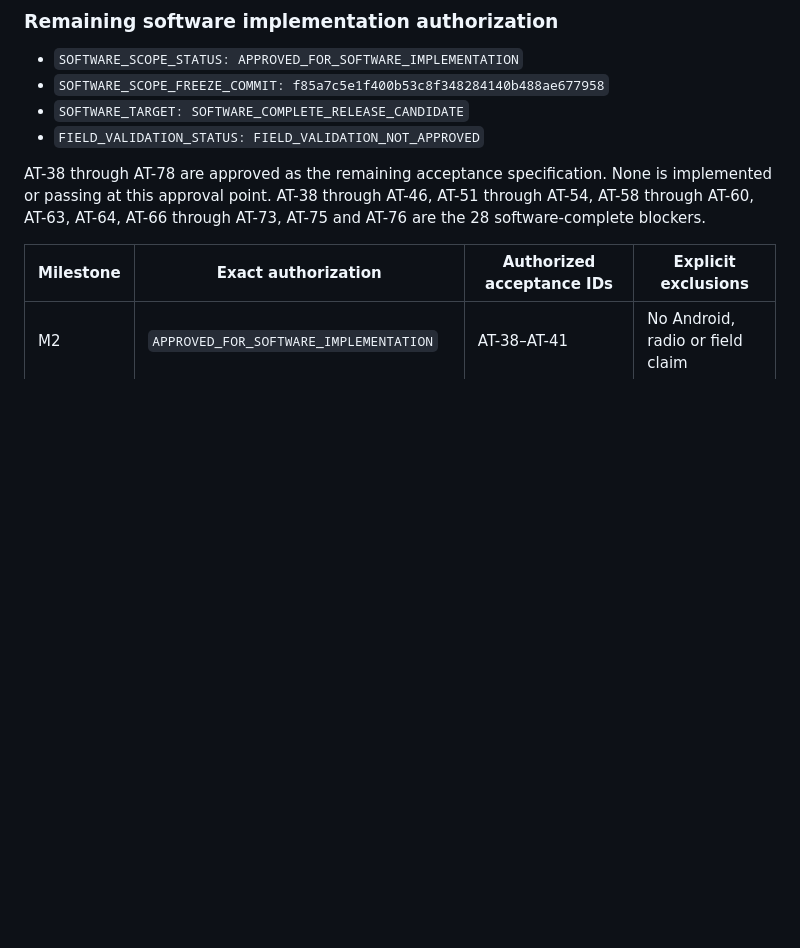
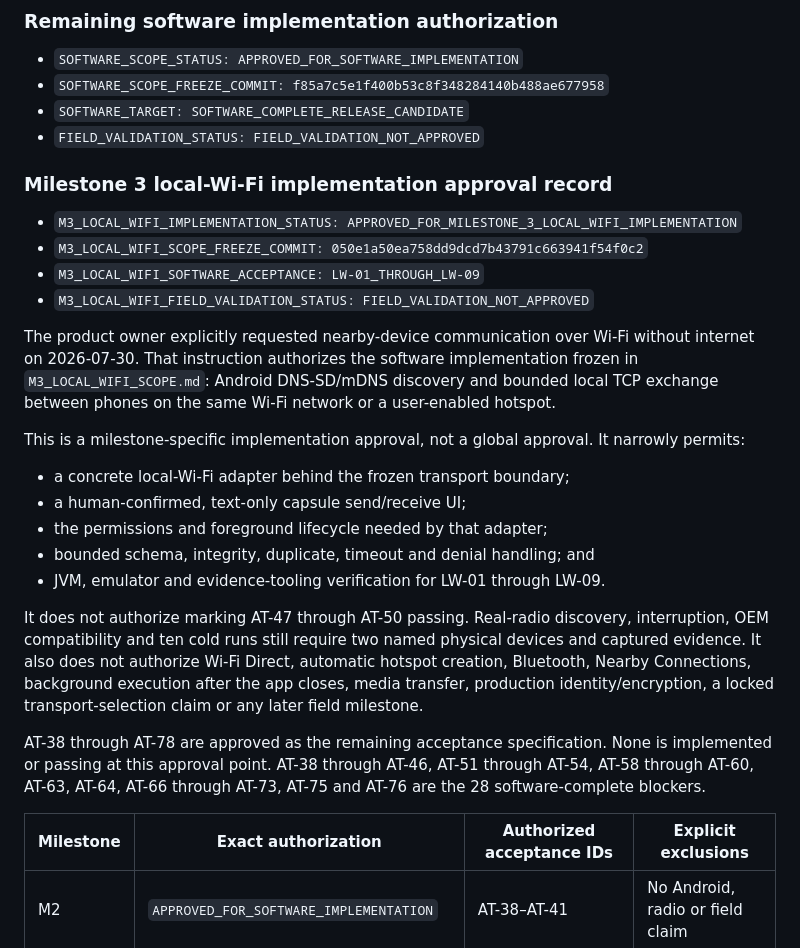
Before and after one commit to Rifat-Hossain49/July_hackathon, a Markdown page: PRODUCT_DECISIONS.md, the part around the change. Drawn GitHub-style; blank space fills up the shorter version.

Commit message:
docs: approve Milestone 3 local Wi-Fi implementation

```diff
--- a/PRODUCT_DECISIONS.md
+++ b/PRODUCT_DECISIONS.md
@@ -327,6 +327,36 @@ software-complete candidate.
 - `SOFTWARE_TARGET: SOFTWARE_COMPLETE_RELEASE_CANDIDATE`
 - `FIELD_VALIDATION_STATUS: FIELD_VALIDATION_NOT_APPROVED`
 
+### Milestone 3 local-Wi-Fi implementation approval record
+
+- `M3_LOCAL_WIFI_IMPLEMENTATION_STATUS: APPROVED_FOR_MILESTONE_3_LOCAL_WIFI_IMPLEMENTATION`
+- `M3_LOCAL_WIFI_SCOPE_FREEZE_COMMIT: 050e1a50ea758dd9dcd7b43791c663941f54f0c2`
+- `M3_LOCAL_WIFI_SOFTWARE_ACCEPTANCE: LW-01_THROUGH_LW-09`
+- `M3_LOCAL_WIFI_FIELD_VALIDATION_STATUS: FIELD_VALIDATION_NOT_APPROVED`
+
+The product owner explicitly requested nearby-device communication over
+Wi-Fi without internet on 2026-07-30. That instruction authorizes the
+software implementation frozen in `M3_LOCAL_WIFI_SCOPE.md`: Android
+DNS-SD/mDNS discovery and bounded local TCP exchange between phones on the
+same Wi-Fi network or a user-enabled hotspot.
+
+This is a milestone-specific implementation approval, not a global approval.
+It narrowly permits:
+
+- a concrete local-Wi-Fi adapter behind the frozen transport boundary;
+- a human-confirmed, text-only capsule send/receive UI;
+- the permissions and foreground lifecycle needed by that adapter;
+- bounded schema, integrity, duplicate, timeout and denial handling; and
+- JVM, emulator and evidence-tooling verification for LW-01 through LW-09.
+
+It does not authorize marking AT-47 through AT-50 passing. Real-radio
+discovery, interruption, OEM compatibility and ten cold runs still require
+two named physical devices and captured evidence. It also does not authorize
+Wi-Fi Direct, automatic hotspot creation, Bluetooth, Nearby Connections,
+background execution after the app closes, media transfer, production
+identity/encryption, a locked transport-selection claim or any later field
+milestone.
+
 AT-38 through AT-78 are approved as the remaining acceptance
 specification. None is implemented or passing at this approval point.
 AT-38 through AT-46, AT-51 through AT-54, AT-58 through AT-60, AT-63,
```
